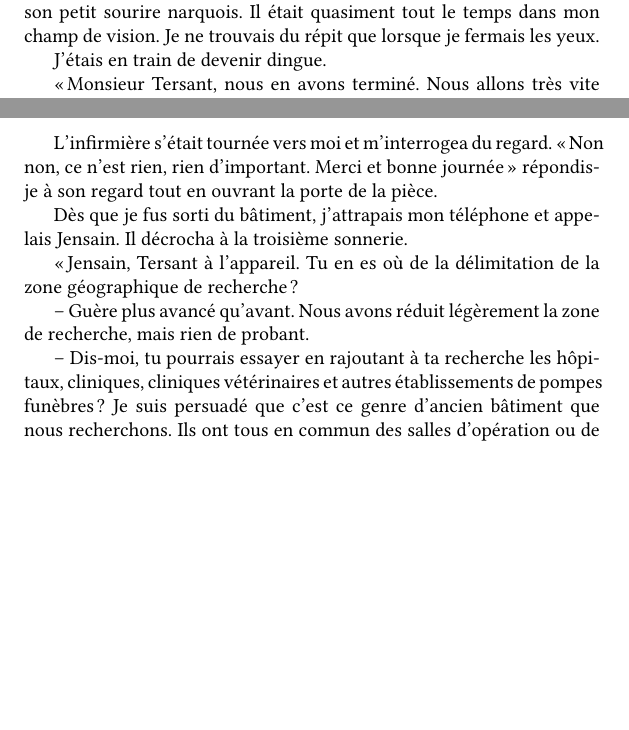
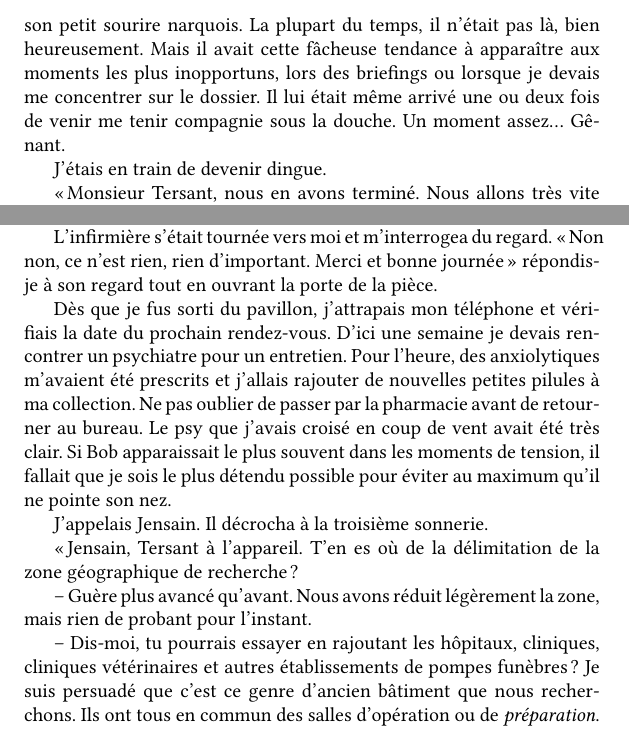
Before and after one commit to Fopossum/Novels, a LaTeX book (Ecorches/Ecorches.tex, which reads Ecorches/corps/chapitre_X.tex): two parts of pages 36 and 37 of 37 before the commit and two parts of pages 36 and 37 of 38 after it, joined at a grey line, cut at the place of the change, the shorter picture padded with empty space. Compiled offline with XeLaTeX; a missing font is replaced by an installed copy or a similar font.

Commit message:
On continue le chapitre X. Intégration Chap3 et X au projet Kile.

```diff
--- a/Ecorches/corps/chapitre_X.tex
+++ b/Ecorches/corps/chapitre_X.tex
@@ -21,11 +21,14 @@ enregistrement, transmisssion et rediffusion et tout s'était passé normalement
 avec laquelle je m'y étais fait finalement. Normalement cet examen devait être le dernier que je devais subir avant
 d'avoir, je l'espérais, une réponse. Cela faisait trop longtemps que Bob -- j'avais fini par le baptiser comme ça -- me
-tenait compagnie et me narguait de son petit sourire narquois. Il était quasiment tout le temps dans mon champ de
-vision. Je ne trouvais du répit que lorsque je fermais les yeux.
+tenait compagnie et me narguait de son petit sourire narquois. La plupart du temps, il n'était pas là, bien
+heureusement. Mais il avait cette fâcheuse tendance à apparaître aux moments les plus inopportuns, lors des briefings
+ou lorsque je devais me concentrer sur le dossier. Il lui était même arrivé une ou deux fois de venir me tenir
+compagnie sous la douche. Un moment assez… Gênant.
 
 J'étais en train de devenir dingue.
 
 « Monsieur Tersant, nous en avons terminé. Nous allons très vite vous rappeler pour vous communiquer les résultats. »
+
 L'infirmière retira le casque de ma tête en m'adressant un grand sourire. Mes yeux eurent du mal à s'habituer à la
 lumière crue qui tombait du plafond et je sentis des larmes brouiller ma vision. Tout en me tendant un mouchoir elle me
 dit « Ne vous en faites pas, c'est tout à fait normal. Vos yeux vont vite s'habituer. »
@@ -50,14 +53,19 @@ fallait rajouter ces informations dans notre recherche géographique.
 L'infirmière s'était tournée vers moi et m'interrogea du regard. « Non non, ce n'est rien, rien d'important. Merci et
 bonne journée » répondis-je à son regard tout en ouvrant la porte de la pièce.
 
-Dès que je fus sorti du bâtiment, j'attrapais mon téléphone et appelais Jensain. Il décrocha à la troisième sonnerie.
+Dès que je fus sorti du pavillon, j'attrapais mon téléphone et vérifiais la date du prochain rendez-vous. D'ici une
+semaine je devais rencontrer un psychiatre pour un entretien. Pour l'heure, des anxiolytiques m'avaient été prescrits et
+j'allais rajouter de nouvelles petites pilules à ma collection. Ne pas oublier de passer par la pharmacie avant de
+retourner au bureau. Le psy que j'avais croisé en coup de vent avait été très clair. Si Bob apparaissait le plus souvent
+dans les moments de tension, il fallait que je sois le plus détendu possible pour éviter au maximum qu'il ne pointe son
+nez.
 
-« Jensain, Tersant à l'appareil. Tu en es où de la délimitation de la zone géographique de recherche ?
+J'appelais Jensain. Il décrocha à la troisième sonnerie.
 
--- Guère plus avancé qu'avant. Nous avons réduit légèrement la zone de recherche, mais rien de probant.
+« Jensain, Tersant à l'appareil. T'en es où de la délimitation de la zone géographique de recherche ?
 
--- Dis-moi, tu pourrais essayer en rajoutant à ta recherche les hôpitaux, cliniques, cliniques vétérinaires et autres
-établissements de pompes funèbres ? Je suis persuadé que c'est ce genre d'ancien bâtiment que nous recherchons. Ils ont
-tous en commun des salles d'opération ou de \emph{préparation}. Et je pense que notre tueur n'a pas construit son local
-de ses mains pas plus qu'il n'a dû s'adresser à des artisans locaux pour le faire construire. Il est resté discret
-jusqu'à maintenant, aucune raison qu'il ne l'ait pas été avant.
+-- Guère plus avancé qu'avant. Nous avons réduit légèrement la zone, mais rien de probant pour l'instant.
+
+-- Dis-moi, tu pourrais essayer en rajoutant les hôpitaux, cliniques, cliniques vétérinaires et autres établissements
+de pompes funèbres ? Je suis persuadé que c'est ce genre d'ancien bâtiment que nous recherchons. Ils ont tous en commun
+des salles d'opération ou de \emph{préparation}. Et je pense que notre tueur n'a pas construit son local de ses mains
```
Also changed, not shown: Ecorches/corps/chapitre_X.tex (46 more changed lines), 1 other file.
